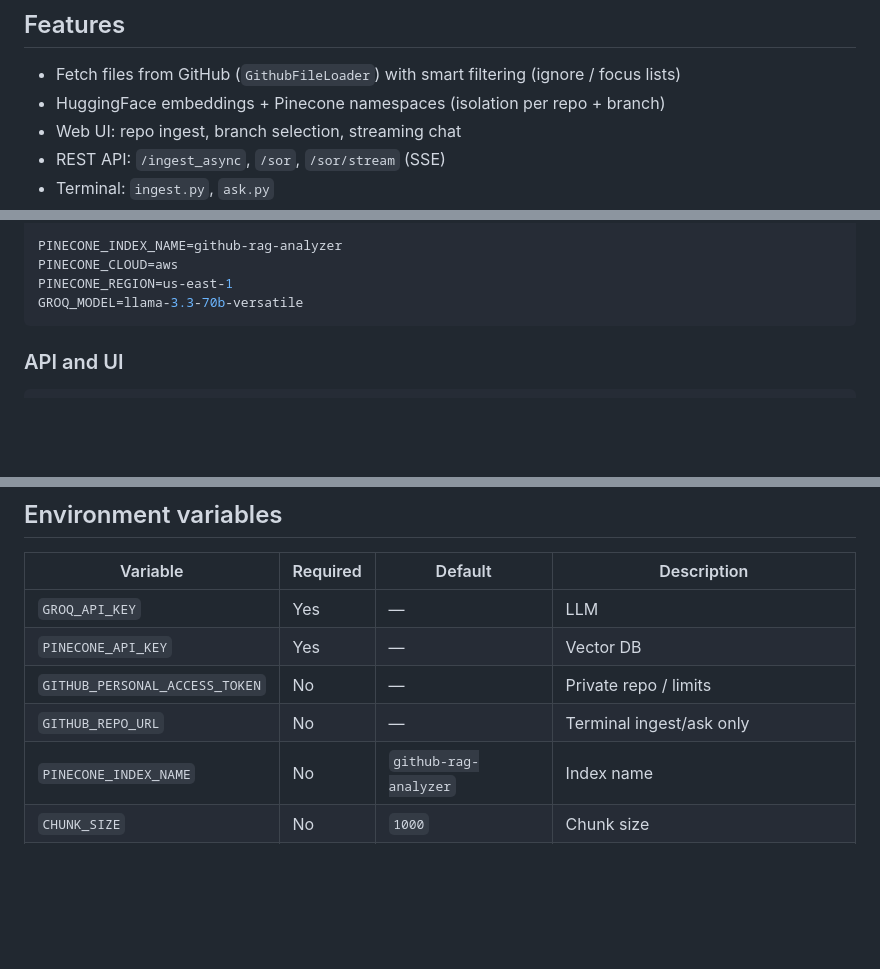
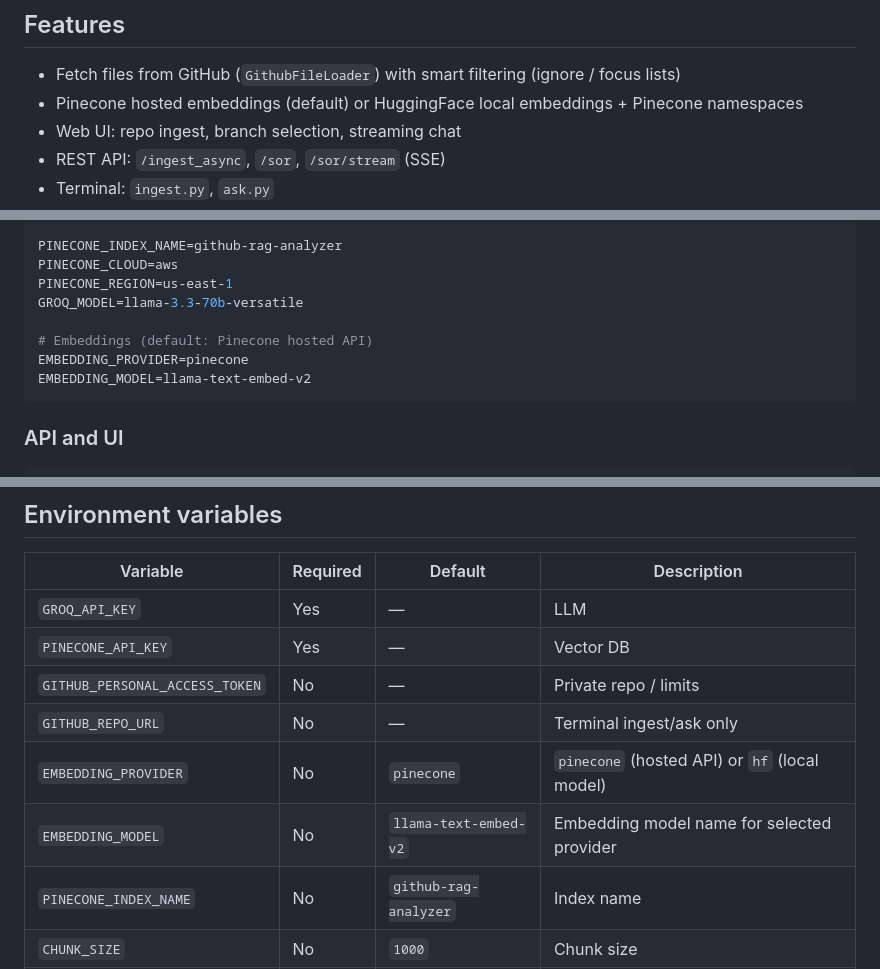
Before and after one commit to Aysenurtanyeli/Github-RAG-Analyzer, a Markdown page: README.md, 3 parts joined by grey strips. GitHub-like rendering; blank space fills up the shorter version.

Commit message:
docs(readme): document embedding provider env vars and index dimension notes

````diff
--- a/README.md
+++ b/README.md
@@ -9,7 +9,7 @@ Across web, mobile, backend API, desktop, data/ML scripts, and monorepos, it foc
 ## Features
 
 - Fetch files from GitHub (`GithubFileLoader`) with smart filtering (ignore / focus lists)
-- HuggingFace embeddings + Pinecone namespaces (isolation per repo + branch)
+- Pinecone hosted embeddings (default) or HuggingFace local embeddings + Pinecone namespaces
 - Web UI: repo ingest, branch selection, streaming chat
 - REST API: `/ingest_async`, `/sor`, `/sor/stream` (SSE)
 - Terminal: `ingest.py`, `ask.py`
@@ -139,6 +139,10 @@ PINECONE_INDEX_NAME=github-rag-analyzer
 PINECONE_CLOUD=aws
 PINECONE_REGION=us-east-1
 GROQ_MODEL=llama-3.3-70b-versatile
+
+# Embeddings (default: Pinecone hosted API)
+EMBEDDING_PROVIDER=pinecone
+EMBEDDING_MODEL=llama-text-embed-v2
 ```
 
 ### API and UI
@@ -182,6 +186,8 @@ Each repo gets its own Pinecone **namespace**: `owner__repo__branch`
 | `PINECONE_API_KEY` | Yes | — | Vector DB |
 | `GITHUB_PERSONAL_ACCESS_TOKEN` | No | — | Private repo / limits |
 | `GITHUB_REPO_URL` | No | — | Terminal ingest/ask only |
+| `EMBEDDING_PROVIDER` | No | `pinecone` | `pinecone` (hosted API) or `hf` (local model) |
+| `EMBEDDING_MODEL` | No | `llama-text-embed-v2` | Embedding model name for selected provider |
 | `PINECONE_INDEX_NAME` | No | `github-rag-analyzer` | Index name |
 | `CHUNK_SIZE` | No | `1000` | Chunk size |
 | `CHUNK_OVERLAP` | No | `80` | Overlap |
````
